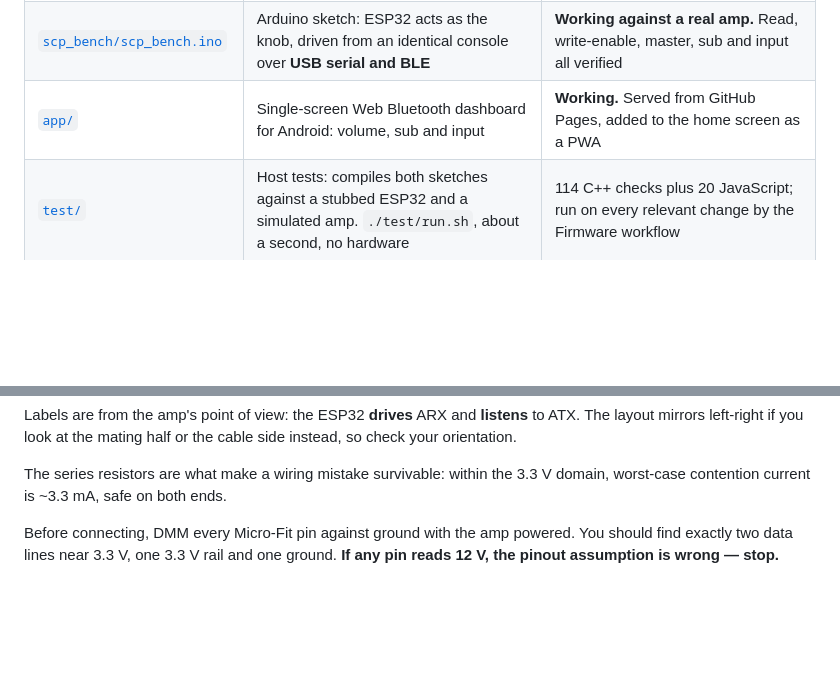
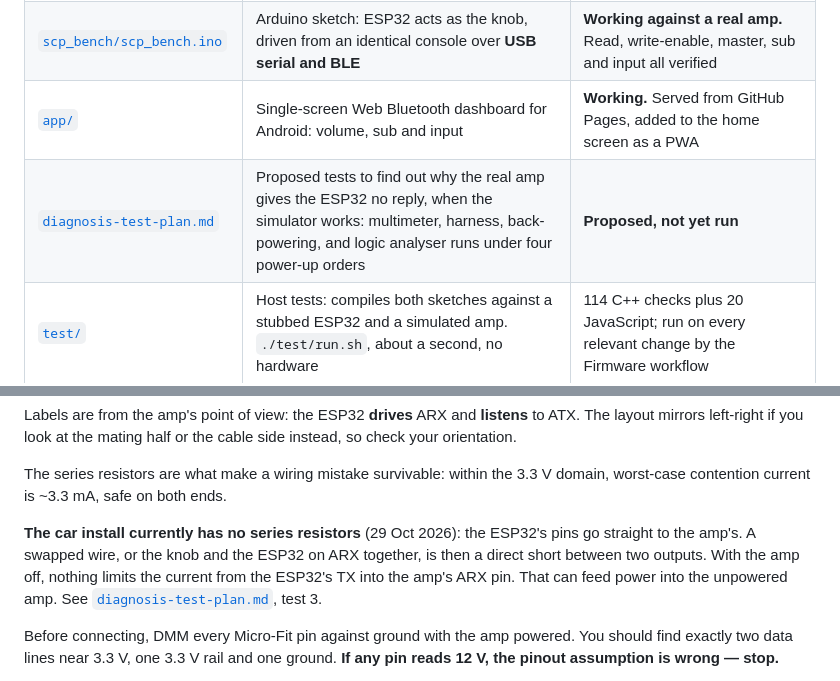
Before and after one commit to gajdi88/SCP_protocol, a Markdown page: README.md, 2 parts joined by grey strips. Drawn GitHub-style; blank space fills up the shorter version.

```diff
--- a/README.md
+++ b/README.md
@@ -15,6 +15,7 @@ master volume, subwoofer level and input selection — and, as of 19 Sep 2026,
 | [`conductor-scp-protocol.md`](conductor-scp-protocol.md) | The protocol specification: physical layer, framing, checksum, registers, write-enable, power-up handshake, open questions | Framing, checksum, level, input-select and write-enable **confirmed on hardware**; boot register meanings partly guessed |
 | [`scp_bench/scp_bench.ino`](scp_bench/scp_bench.ino) | Arduino sketch: ESP32 acts as the knob, driven from an identical console over **USB serial and BLE** | **Working against a real amp.** Read, write-enable, master, sub and input all verified |
 | [`app/`](app/) | Single-screen Web Bluetooth dashboard for Android: volume, sub and input | **Working.** Served from GitHub Pages, added to the home screen as a PWA |
+| [`diagnosis-test-plan.md`](diagnosis-test-plan.md) | Proposed tests to find out why the real amp gives the ESP32 no reply, when the simulator works: multimeter, harness, back-powering, and logic analyser runs under four power-up orders | **Proposed, not yet run** |
 | [`test/`](test/) | Host tests: compiles both sketches against a stubbed ESP32 and a simulated amp. `./test/run.sh`, about a second, no hardware | 114 C++ checks plus 20 JavaScript; run on every relevant change by the Firmware workflow |
 | [`amp_sim/`](amp_sim/) | A second ESP32 that pretends to be the amplifier, for testing changes with no amp and no speakers | **Conformance-tested** against every captured frame in the spec |
 | [`usb_hello/usb_hello.ino`](usb_hello/usb_hello.ino) | Isolation test: USB console only, no BLE or UART. Proves a board can print and receive before anything else is debugged | Diagnostic tool |
@@ -133,6 +134,13 @@ or the cable side instead, so check your orientation.
 
 The series resistors are what make a wiring mistake survivable: within the
 3.3 V domain, worst-case contention current is ~3.3 mA, safe on both ends.
+
+**The car install currently has no series resistors** (29 Oct 2026): the ESP32's
+pins go straight to the amp's. A swapped wire, or the knob and the ESP32 on ARX
+together, is then a direct short between two outputs. With the amp off, nothing
+limits the current from the ESP32's TX into the amp's ARX pin. That can feed
+power into the unpowered amp. See
+[`diagnosis-test-plan.md`](diagnosis-test-plan.md), test 3.
 
 Before connecting, DMM every Micro-Fit pin against ground with the amp powered.
 You should find exactly two data lines near 3.3 V, one 3.3 V rail and one
```
Also changed, not shown: diagnosis-test-plan.md (added, +250 -0 lines).
